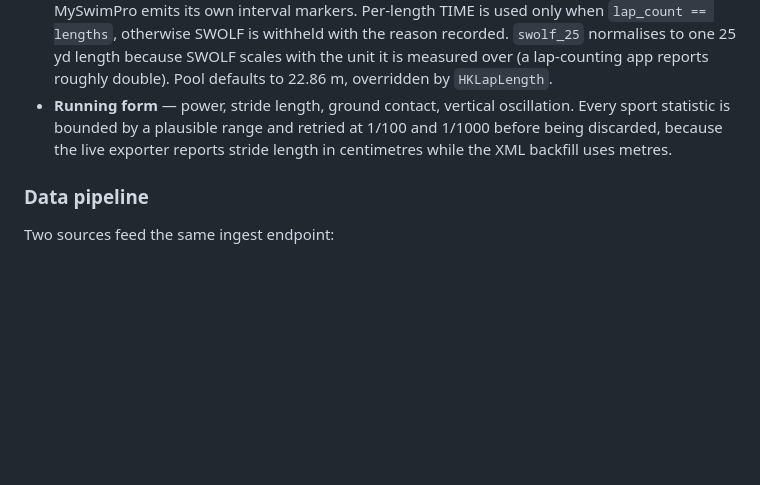
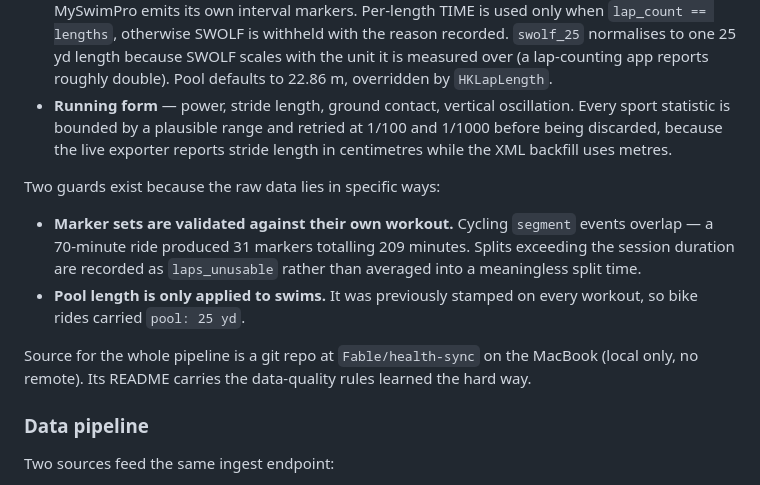
Before and after one commit to verma7/verma7.com, a Markdown page: HOSTING.md, the part around the change. GitHub-like rendering; blank space fills up the shorter version.

Commit message:
HOSTING: document the marker-validation and pool-scope guards
Records why they exist — overlapping cycling segment markers, and pool length
leaking onto non-swim workouts — and points at the new health-sync repo.

```diff
--- a/HOSTING.md
+++ b/HOSTING.md
@@ -185,6 +185,19 @@ sync go through identical logic:
   1/1000 before being discarded, because the live exporter reports stride length
   in centimetres while the XML backfill uses metres.
 
+Two guards exist because the raw data lies in specific ways:
+
+- **Marker sets are validated against their own workout.** Cycling `segment`
+  events overlap — a 70-minute ride produced 31 markers totalling 209 minutes.
+  Splits exceeding the session duration are recorded as `laps_unusable` rather
+  than averaged into a meaningless split time.
+- **Pool length is only applied to swims.** It was previously stamped on every
+  workout, so bike rides carried `pool: 25 yd`.
+
+Source for the whole pipeline is a git repo at `Fable/health-sync` on the
+MacBook (local only, no remote). Its README carries the data-quality rules
+learned the hard way.
+
 ### Data pipeline
 
 Two sources feed the same ingest endpoint:
```
